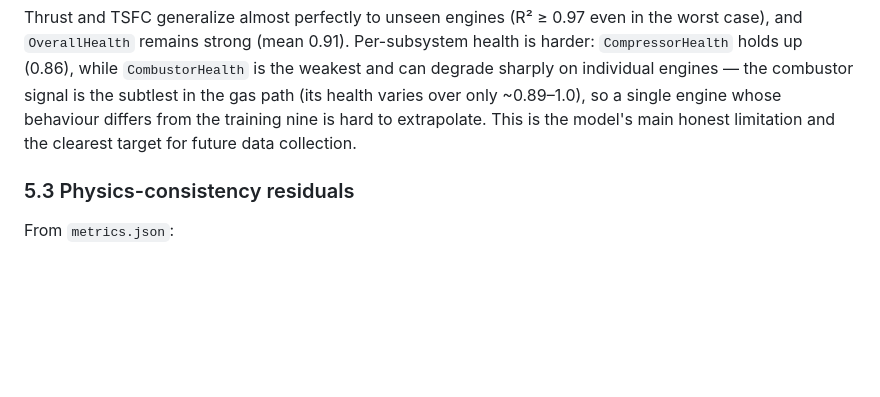
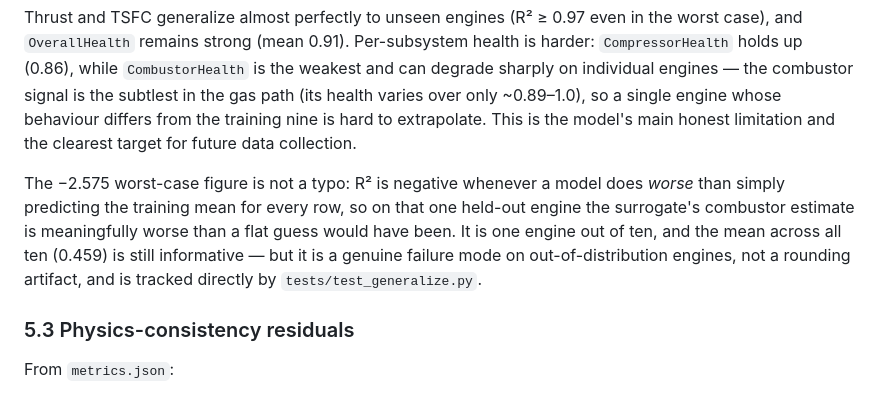
Before and after one commit to ankamteja/turbojet-digital-twin, a Markdown page: docs/technical-report.md, the part around the change. Rendered like a GitHub page; blank space fills up the shorter version.

Commit message:
docs: explain what the negative LOEO R2 actually means
The −2.575 worst-case combustor figure sat next to the mean (0.459) with no
gloss on what a negative R2 signifies to a reader who doesn't already know
the metric can go below zero. Adds one paragraph: negative means worse than
predicting the training mean, it's one engine out of ten, and it's a genuine
generalization failure rather than a rounding artifact — now with a pointer
to the test that guards it from getting worse.

```diff
--- a/docs/technical-report.md
+++ b/docs/technical-report.md
@@ -233,6 +233,14 @@ single engine whose behaviour differs from the training nine is hard to
 extrapolate. This is the model's main honest limitation and the clearest target
 for future data collection.
 
+The −2.575 worst-case figure is not a typo: R² is negative whenever a model
+does *worse* than simply predicting the training mean for every row, so on
+that one held-out engine the surrogate's combustor estimate is meaningfully
+worse than a flat guess would have been. It is one engine out of ten, and the
+mean across all ten (0.459) is still informative — but it is a genuine
+failure mode on out-of-distribution engines, not a rounding artifact, and is
+tracked directly by `tests/test_generalize.py`.
+
 ### 5.3 Physics-consistency residuals
 
 From `metrics.json`:
```
